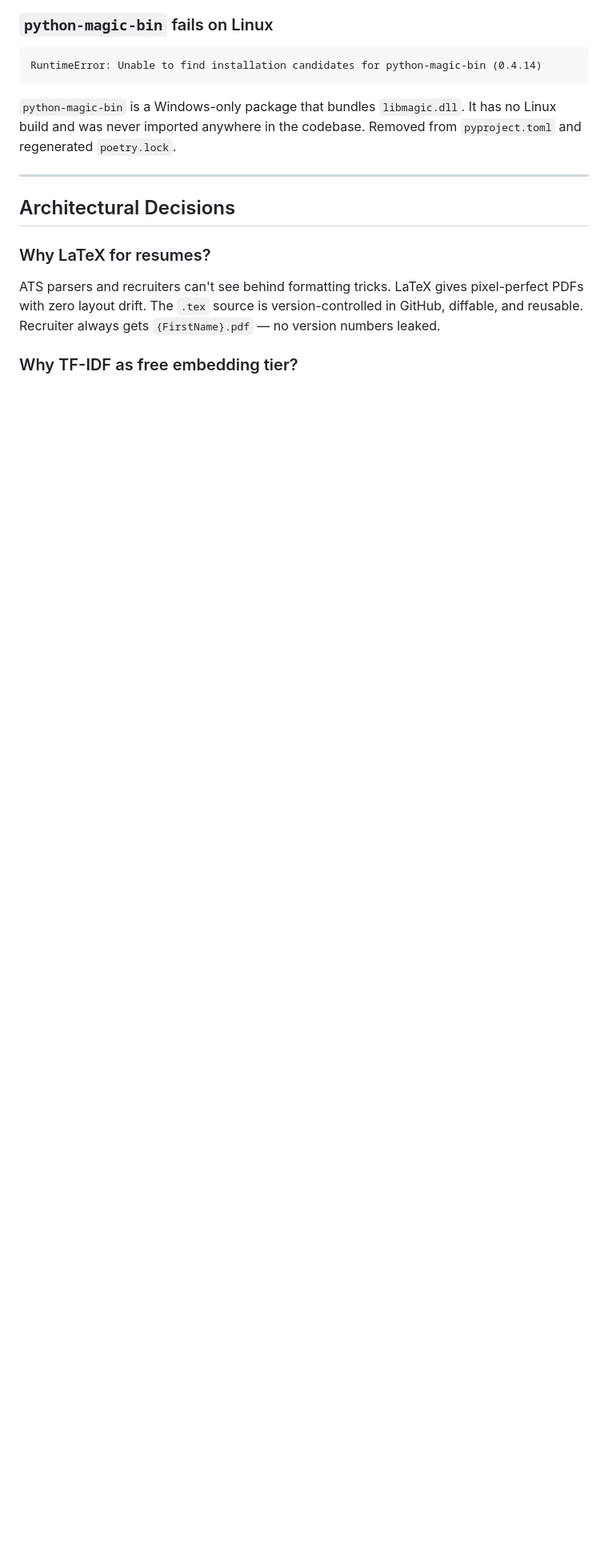
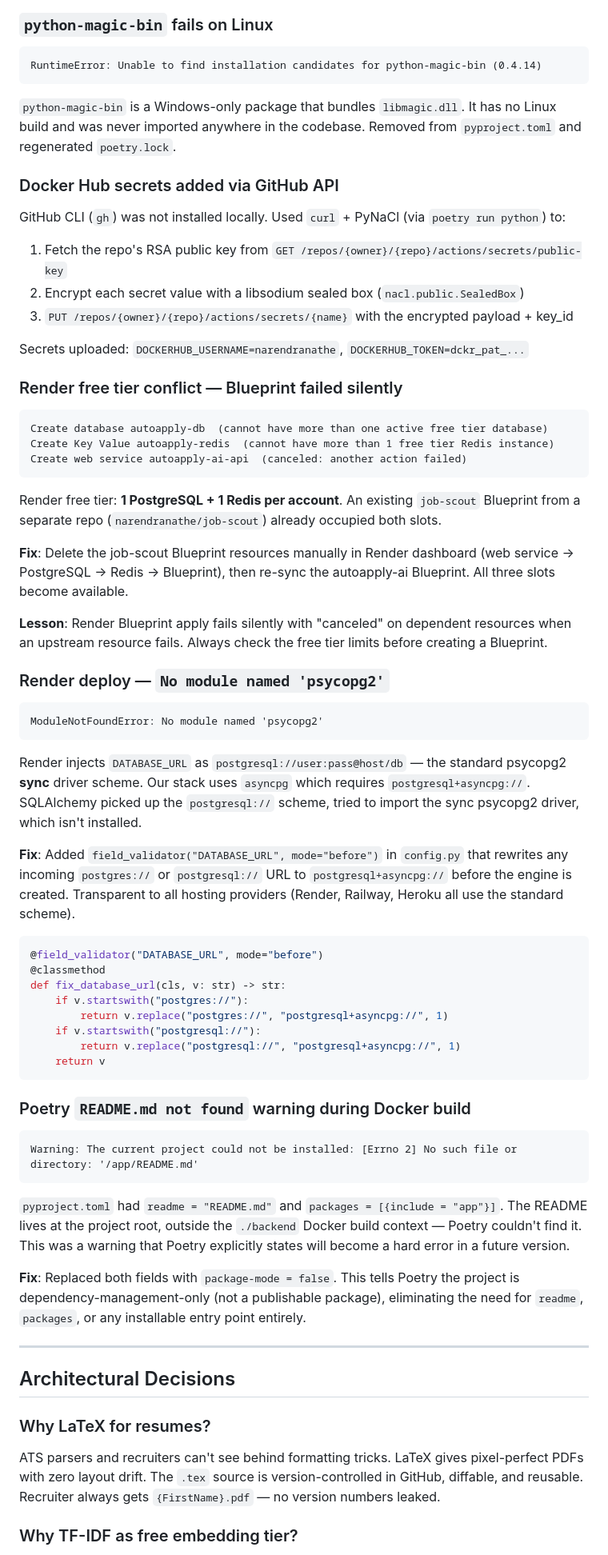
Before and after one commit to narendranathe/autoapply-ai, a Markdown page: README.md, the part around one of its changes. Shown at 80% size. Drawn GitHub-style; blank space fills up the shorter version.

Commit message:
docs: update README with all deploy failures, fixes, and next steps

````diff
--- a/README.md
+++ b/README.md
@@ -201,6 +201,53 @@ RuntimeError: Unable to find installation candidates for python-magic-bin (0.4.1
 ```
 `python-magic-bin` is a Windows-only package that bundles `libmagic.dll`. It has no Linux build and was never imported anywhere in the codebase. Removed from `pyproject.toml` and regenerated `poetry.lock`.
 
+### Docker Hub secrets added via GitHub API
+GitHub CLI (`gh`) was not installed locally. Used `curl` + PyNaCl (via `poetry run python`) to:
+1. Fetch the repo's RSA public key from `GET /repos/{owner}/{repo}/actions/secrets/public-key`
+2. Encrypt each secret value with a libsodium sealed box (`nacl.public.SealedBox`)
+3. `PUT /repos/{owner}/{repo}/actions/secrets/{name}` with the encrypted payload + key_id
+
+Secrets uploaded: `DOCKERHUB_USERNAME=narendranathe`, `DOCKERHUB_TOKEN=dckr_pat_...`
+
+### Render free tier conflict — Blueprint failed silently
+```
+Create database autoapply-db  (cannot have more than one active free tier database)
+Create Key Value autoapply-redis  (cannot have more than 1 free tier Redis instance)
+Create web service autoapply-ai-api  (canceled: another action failed)
+```
+Render free tier: **1 PostgreSQL + 1 Redis per account**. An existing `job-scout` Blueprint from a separate repo (`narendranathe/job-scout`) already occupied both slots.
+
+**Fix**: Delete the job-scout Blueprint resources manually in Render dashboard (web service → PostgreSQL → Redis → Blueprint), then re-sync the autoapply-ai Blueprint. All three slots become available.
+
+**Lesson**: Render Blueprint apply fails silently with "canceled" on dependent resources when an upstream resource fails. Always check the free tier limits before creating a Blueprint.
+
+### Render deploy — `No module named 'psycopg2'`
+```
+ModuleNotFoundError: No module named 'psycopg2'
+```
+Render injects `DATABASE_URL` as `postgresql://user:pass@host/db` — the standard psycopg2 **sync** driver scheme. Our stack uses `asyncpg` which requires `postgresql+asyncpg://`. SQLAlchemy picked up the `postgresql://` scheme, tried to import the sync psycopg2 driver, which isn't installed.
+
+**Fix**: Added `field_validator("DATABASE_URL", mode="before")` in `config.py` that rewrites any incoming `postgres://` or `postgresql://` URL to `postgresql+asyncpg://` before the engine is created. Transparent to all hosting providers (Render, Railway, Heroku all use the standard scheme).
+
+```python
+@field_validator("DATABASE_URL", mode="before")
+@classmethod
+def fix_database_url(cls, v: str) -> str:
+    if v.startswith("postgres://"):
+        return v.replace("postgres://", "postgresql+asyncpg://", 1)
+    if v.startswith("postgresql://"):
+        return v.replace("postgresql://", "postgresql+asyncpg://", 1)
+    return v
+```
+
+### Poetry `README.md not found` warning during Docker build
+```
+Warning: The current project could not be installed: [Errno 2] No such file or directory: '/app/README.md'
+```
+`pyproject.toml` had `readme = "README.md"` and `packages = [{include = "app"}]`. The README lives at the project root, outside the `./backend` Docker build context — Poetry couldn't find it. This was a warning that Poetry explicitly states will become a hard error in a future version.
+
+**Fix**: Replaced both fields with `package-mode = false`. This tells Poetry the project is dependency-management-only (not a publishable package), eliminating the need for `readme`, `packages`, or any installable entry point entirely.
+
 ---
 
 ## Architectural Decisions
````
Also changed, not shown: other parts of README.md (+71 -3 lines).
